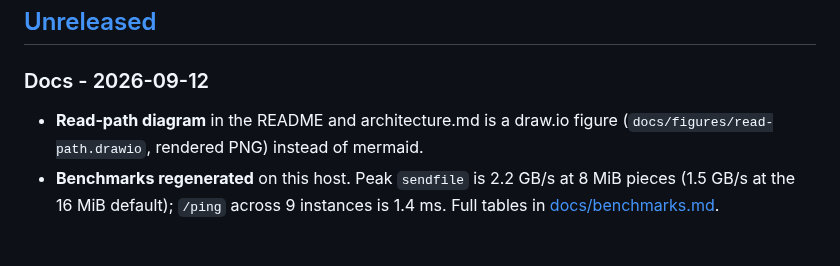
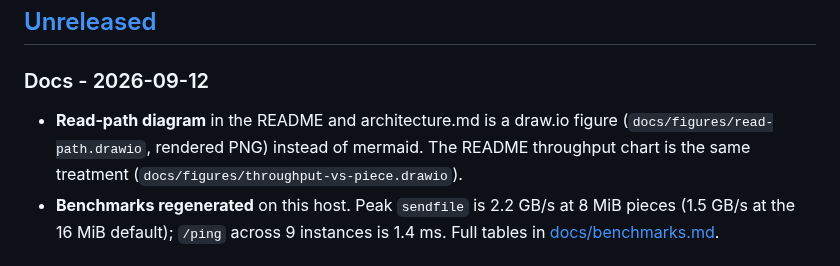
Before and after one commit to maci0/modelfs, a Markdown page: CHANGELOG.md, the part around the change. GitHub-like rendering.

```diff
--- a/CHANGELOG.md
+++ b/CHANGELOG.md
@@ -3,7 +3,7 @@
 ## [Unreleased]
 
 ### Docs - 2026-09-12
-- **Read-path diagram** in the README and architecture.md is a draw.io figure (`docs/figures/read-path.drawio`, rendered PNG) instead of mermaid.
+- **Read-path diagram** in the README and architecture.md is a draw.io figure (`docs/figures/read-path.drawio`, rendered PNG) instead of mermaid. The README throughput chart is the same treatment (`docs/figures/throughput-vs-piece.drawio`).
 - **Benchmarks regenerated** on this host. Peak `sendfile` is 2.2 GB/s at 8 MiB pieces (1.5 GB/s at the 16 MiB default); `/ping` across 9 instances is 1.4 ms. Full tables in [docs/benchmarks.md](docs/benchmarks.md).
 
 ## [0.10.0] - 2026-09-04
```
Also changed, not shown: README.md (+1 -1 lines), docs/figures/throughput-vs-piece.png (added), 1 other file.
